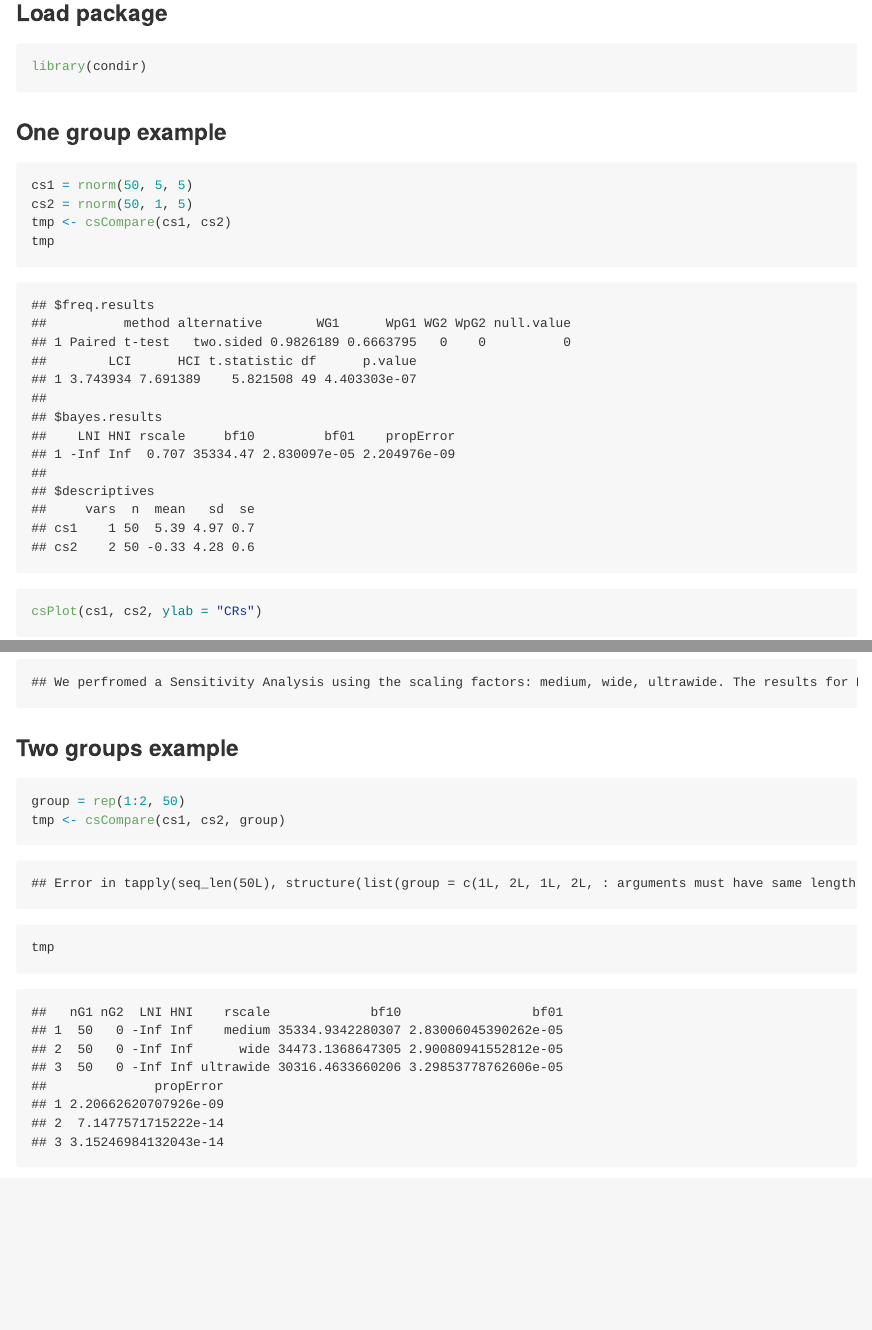
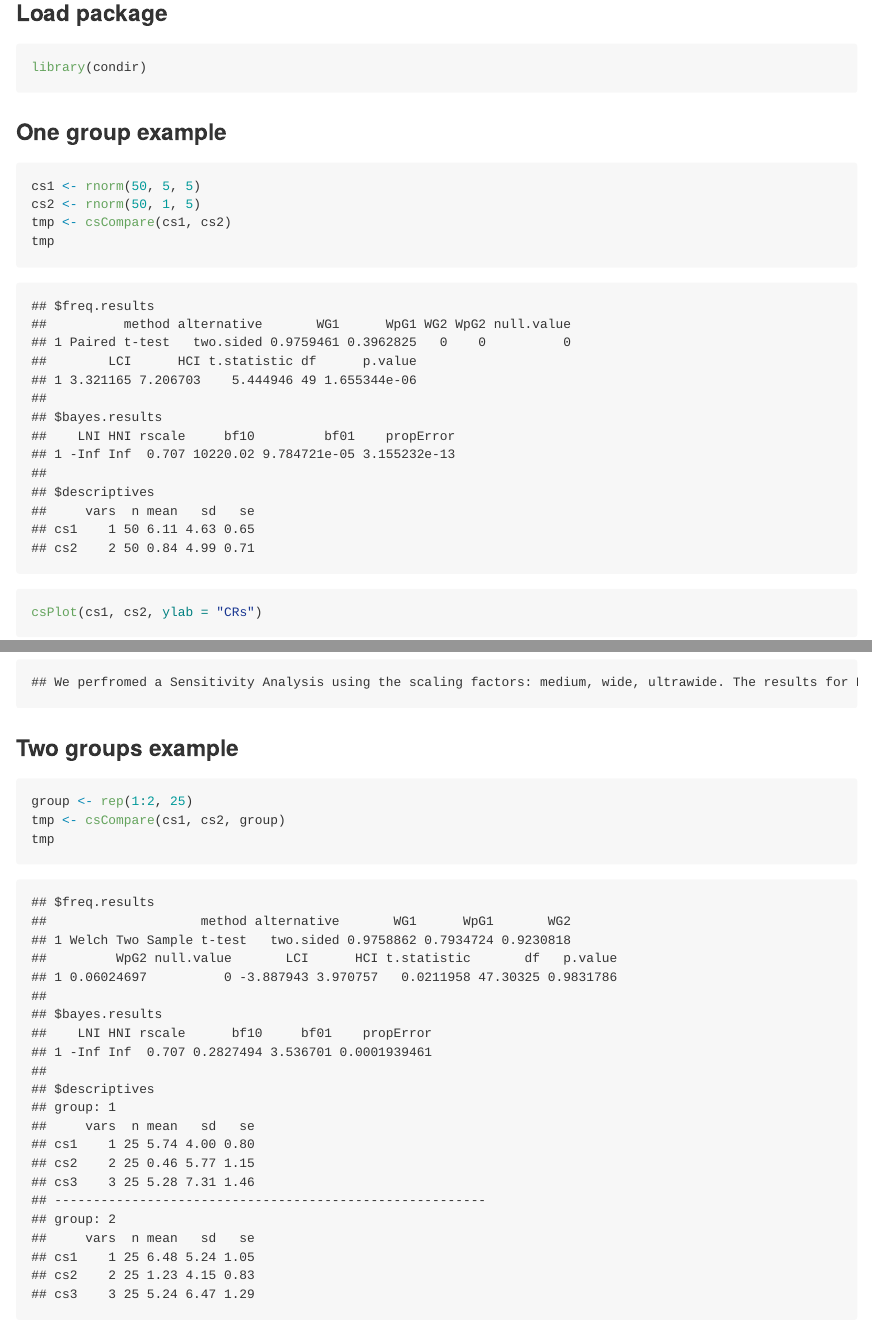
Before and after one commit to AngelosPsy/condir, an R Markdown document (README.rmd): the page in a window 1100 px wide, from 1110 px down before the commit and from 450 px down after it, so that both start at the same text, and a second part further down, joined at a grey line. The pictures show the output file README.md that the author committed with the source, drawn offline in the style of GitHub.

Commit message:
Corrected error in README

````diff
--- a/README.rmd
+++ b/README.rmd
@@ -5,7 +5,7 @@ R package for the analysis of conditioning data.
 ## Warning: This is work in progress so many analyses are not complete.
 
 ### Installation
-```{r}
+```{r eval = FALSE}
 install.packages ("devtools") # If not already installed
 library(devtools)
 install_github(repo = "AngelosPsy/condir")
@@ -19,8 +19,8 @@ library(condir)
 
 ### One group example
 ```{r}
-cs1 = rnorm(50, 5, 5)
-cs2 = rnorm(50, 1, 5)
+cs1 <- rnorm(50, 5, 5)
+cs2 <- rnorm(50, 1, 5)
 tmp <- csCompare(cs1, cs2)
 tmp
 csPlot(cs1, cs2, ylab = "CRs")
@@ -32,7 +32,7 @@ csReport(csSensitivityObj = tmp)
 
 ### Two groups example
 ```{r}
-group = rep(1:2, 50)
+group <- rep(1:2, 25)
 tmp <- csCompare(cs1, cs2, group)
 tmp
 csPlot(cs1, cs2, group = group)
````
Also changed, not shown: README.md, figure/unnamed-chunk-3-1.png, figure/unnamed-chunk-3-2.png, figure/unnamed-chunk-4-1.png (added), figure/unnamed-chunk-4-2.png (added).
